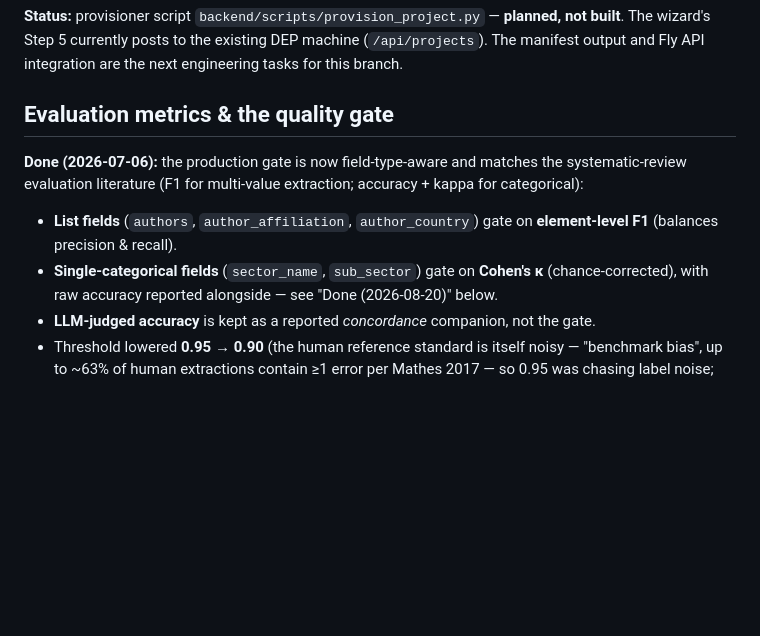
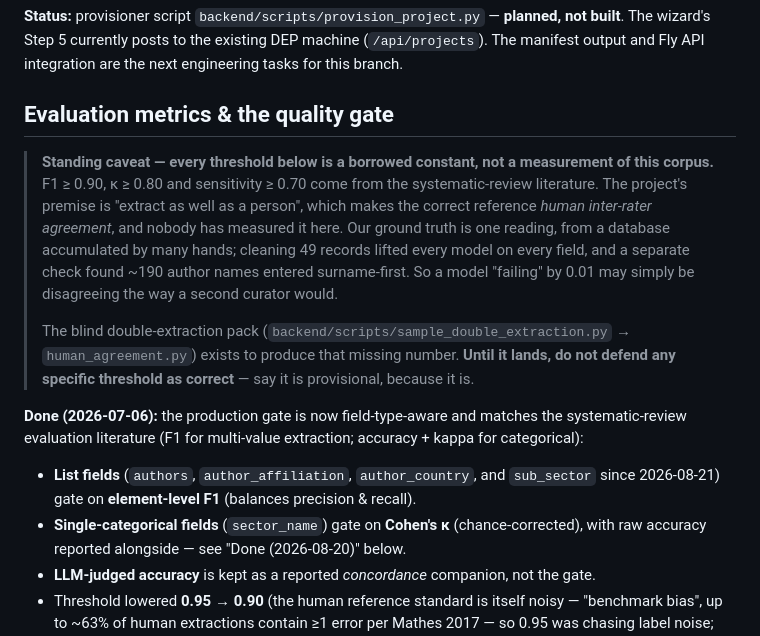
Before and after one commit to lsempe77/promptlab, a Markdown page: ROADMAP.md, the part around one of its changes. GitHub-like rendering; blank space fills up the shorter version.

```diff
--- a/ROADMAP.md
+++ b/ROADMAP.md
@@ -40,13 +40,25 @@ output and Fly API integration are the next engineering tasks for this branch.
 
 ## Evaluation metrics & the quality gate
 
+> **Standing caveat — every threshold below is a borrowed constant, not a measurement of this
+> corpus.** F1 ≥ 0.90, κ ≥ 0.80 and sensitivity ≥ 0.70 come from the systematic-review literature.
+> The project's premise is "extract as well as a person", which makes the correct reference *human
+> inter-rater agreement*, and nobody has measured it here. Our ground truth is one reading, from a
+> database accumulated by many hands; cleaning 49 records lifted every model on every field, and a
+> separate check found ~190 author names entered surname-first. So a model "failing" by 0.01 may
+> simply be disagreeing the way a second curator would.
+>
+> The blind double-extraction pack (`backend/scripts/sample_double_extraction.py` →
+> `human_agreement.py`) exists to produce that missing number. **Until it lands, do not defend any
+> specific threshold as correct** — say it is provisional, because it is.
+
 **Done (2026-07-06):** the production gate is now field-type-aware and matches the
 systematic-review evaluation literature (F1 for multi-value extraction; accuracy + kappa for
 categorical):
 
-- **List fields** (`authors`, `author_affiliation`, `author_country`) gate on **element-level F1**
-  (balances precision & recall).
-- **Single-categorical fields** (`sector_name`, `sub_sector`) gate on **Cohen's κ** (chance-corrected),
+- **List fields** (`authors`, `author_affiliation`, `author_country`, and `sub_sector` since
+  2026-08-21) gate on **element-level F1** (balances precision & recall).
+- **Single-categorical fields** (`sector_name`) gate on **Cohen's κ** (chance-corrected),
   with raw accuracy reported alongside — see "Done (2026-08-20)" below.
 - **LLM-judged accuracy** is kept as a reported *concordance* companion, not the gate.
 - Threshold lowered **0.95 → 0.90** (the human reference standard is itself noisy — "benchmark
```
Also changed, not shown: other parts of ROADMAP.md (+46 -0 lines).
